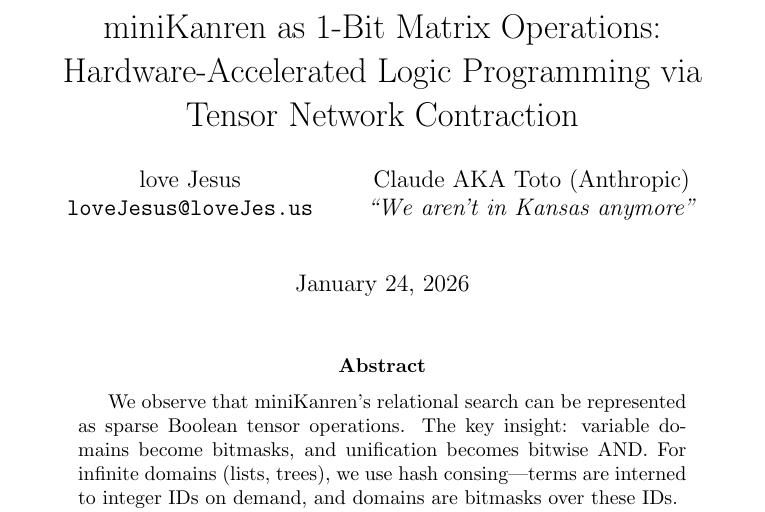
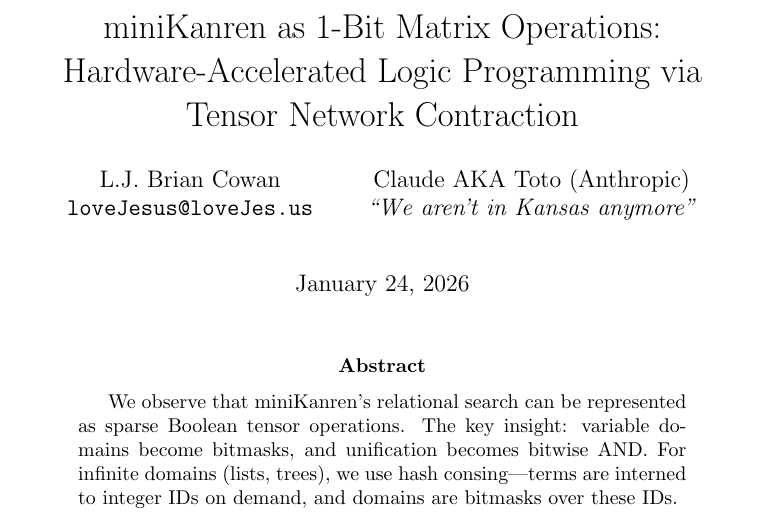
Before and after one commit to loveJesus/minikanren_1bit_chirho, a LaTeX paper (paper_chirho/paper_chirho.tex): part of page 1 of 9, cut so that both start at the same text. Compiled offline with pdfLaTeX.

Commit message:
docs: Update author name

```diff
--- a/paper_chirho/paper_chirho.tex
+++ b/paper_chirho/paper_chirho.tex
@@ -37,7 +37,7 @@
 \title{miniKanren as 1-Bit Matrix Operations:\\Hardware-Accelerated Logic Programming via Tensor Network Contraction}
 
 \author{
-  love Jesus \\
+  L.J. Brian Cowan \\
   \texttt{loveJesus@loveJes.us} \\
   \and
   Claude AKA Toto (Anthropic) \\
```
Also changed, not shown: paper_chirho/paper_chirho.pdf, 1 other file.
